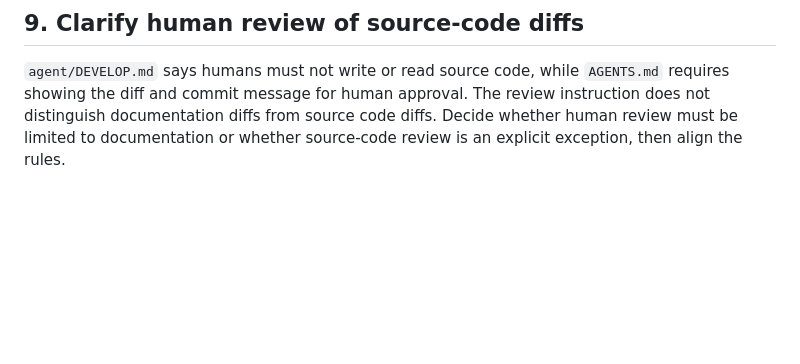
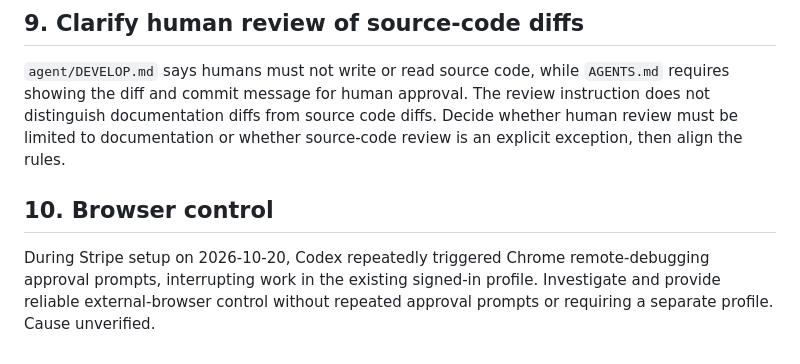
Before and after one commit to junaga/debian, a Markdown page: BACKLOG.md, the part around the change. GitHub-like rendering; blank space fills up the shorter version.

Commit message:
Record repeated Chrome approval prompts during Stripe setup
Co-authored-by: Codex gpt-6.1-sol <codex@openai.com>

```diff
--- a/BACKLOG.md
+++ b/BACKLOG.md
@@ -213,3 +213,7 @@ A Codex agent instruction now requires explicit session evidence of an attached
 The review instruction does not distinguish documentation diffs from source
 code diffs. Decide whether human review must be limited to documentation or
 whether source-code review is an explicit exception, then align the rules.
+
+## 10. Browser control
+
+During Stripe setup on 2026-10-20, Codex repeatedly triggered Chrome remote-debugging approval prompts, interrupting work in the existing signed-in profile. Investigate and provide reliable external-browser control without repeated approval prompts or requiring a separate profile. Cause unverified.
```
